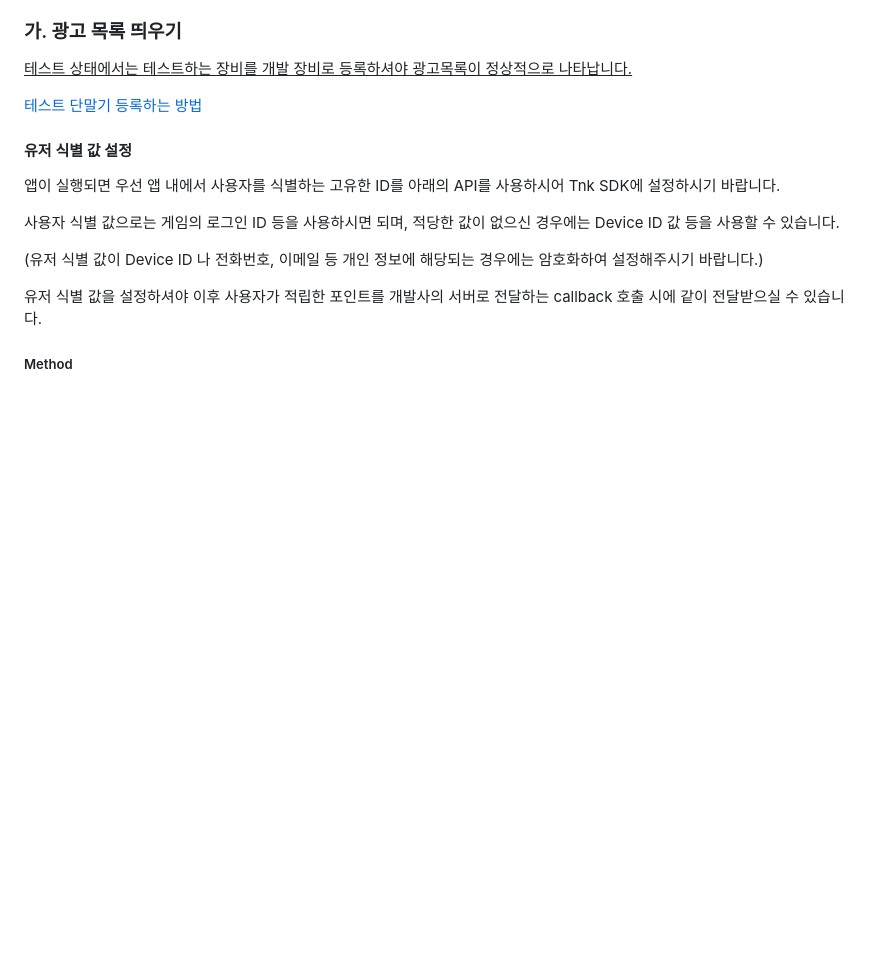
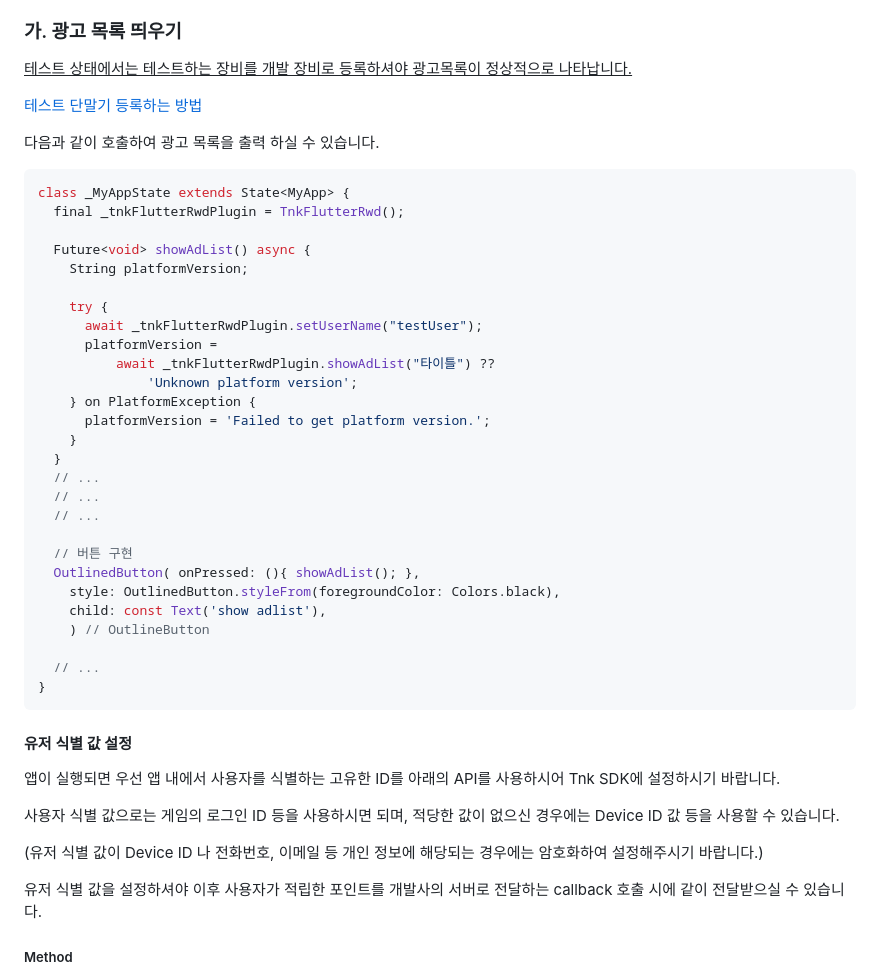
Before and after one commit to tnkfactory/tnk_flutter_rwd_plugin, a Markdown page: guide_android.md, the part around the change. Drawn GitHub-style; blank space fills up the shorter version.

````diff
--- a/guide_android.md
+++ b/guide_android.md
@@ -107,6 +107,37 @@ Tnk 사이트에서 앱 등록하면 상단에 App ID 가 나타납니다. 이
 
 [테스트 단말기 등록하는 방법](https://tnkfactory.github.io/incentive/reg_test_device)
 
+다음과 같이 호출하여 광고 목록을 출력 하실 수 있습니다.
+
+```dart
+class _MyAppState extends State<MyApp> {
+  final _tnkFlutterRwdPlugin = TnkFlutterRwd();
+
+  Future<void> showAdList() async {
+    String platformVersion;
+
+    try {
+      await _tnkFlutterRwdPlugin.setUserName("testUser");
+      platformVersion =
+          await _tnkFlutterRwdPlugin.showAdList("타이틀") ??
+              'Unknown platform version';
+    } on PlatformException {
+      platformVersion = 'Failed to get platform version.';
+    }
+  }
+  // ...
+  // ...
+  // ...
+
+  // 버튼 구현
+  OutlinedButton( onPressed: (){ showAdList(); },
+    style: OutlinedButton.styleFrom(foregroundColor: Colors.black),
+    child: const Text('show adlist'),
+    ) // OutlineButton
+
+  // ...
+}
+```
 
 #### 유저 식별 값 설정
 
````
